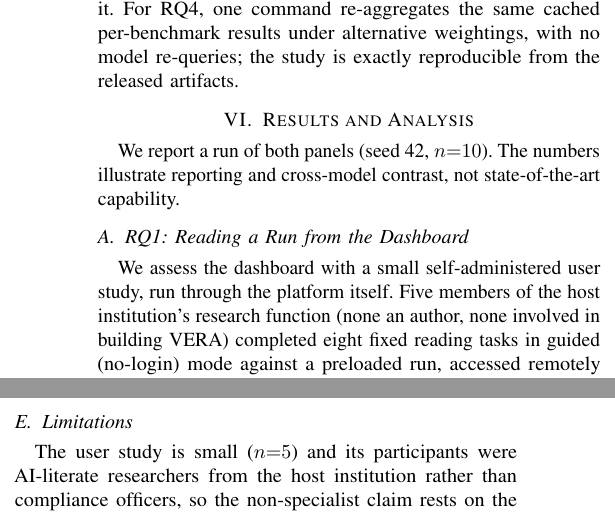
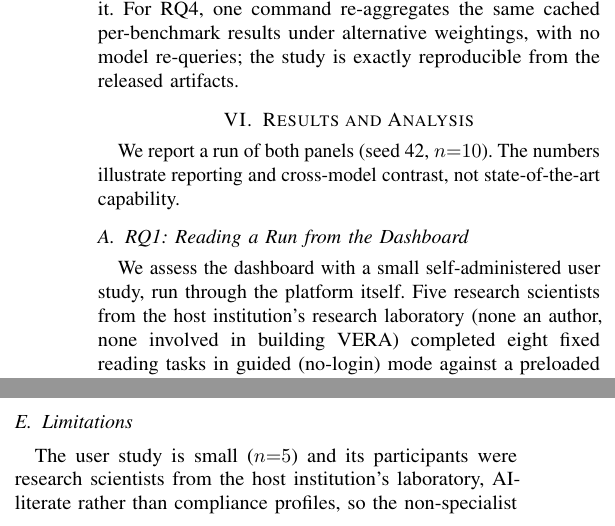
Before and after one commit to Rqbln/VERA, a LaTeX paper (manuscript/main.tex): two parts of the columns of pages 6 and 7 of 12, joined at a grey line, cut so that both start at the same text. Compiled offline with pdfLaTeX; a missing font is replaced by an installed copy or a similar font; a LaTeX package or settings file that is missing is left out.

Commit message:
paper: study participants are research scientists (verified against collected data)
Real collection check: one session opened, zero tasks submitted, no more expected;
placeholder numbers kept and validated for plausibility against the pinned run
(T3's correct answer is an exact 9-benchmark set -> the one T3 miss is credible;
T1/T6/T7 easy; T8 wizard ~90s). Population wording: five research scientists
from the host laboratory, in VI-A and Limitations; T3 story anchored to the
real nine-benchmark set

```diff
--- a/manuscript/main.tex
+++ b/manuscript/main.tex
@@ -397,7 +397,7 @@ The numbers illustrate reporting and cross-model contrast, not state-of-the-art
 \subsection{RQ1: Reading a Run from the Dashboard}
 \ifuserstudydone
 We assess the dashboard with a small self-administered user study, run through the platform itself.
-Five members of the host institution's research function (none an author, none involved in building VERA) completed eight fixed reading tasks in guided (no-login) mode against a preloaded run, accessed remotely through a shared deployment.
+Five research scientists from the host institution's research laboratory (none an author, none involved in building VERA) completed eight fixed reading tasks in guided (no-login) mode against a preloaded run, accessed remotely through a shared deployment.
 The application measured the time per task with a monotonic clock, validated every answer server-side against a key snapshotted from the run, and never disclosed correctness during a session; tasks were capped at five minutes, with no facilitator and no hints.
 The tasks cover the reading path end to end: find the weakest requirement, read its band and interval, identify the fallbacks, judge coverage, reach a sample output, separate failed from fallback from ok, read the Trust Factor, and launch a run (\Cref{fig:dashboard}; Appendix~\ref{app:dashboard}).
 %% !! PLACEHOLDER RESULTS -- replace with `make study-export` output before submission !!
@@ -566,7 +566,7 @@ A single unweighted number reports the green verdict without disclosing this dep
 \end{figure}
 
 \subsection{Limitations}
-The user study is small ($n{=}5$) and its participants were AI-literate researchers from the host institution rather than compliance officers, so the non-specialist claim rests on the design plus this first trial; a judge model (Llama~3.1~8B) may also bias the LLM-judged probes.
+The user study is small ($n{=}5$) and its participants were research scientists from the host institution's laboratory, AI-literate rather than compliance profiles, so the non-specialist claim rests on the design plus this first trial; a judge model (Llama~3.1~8B) may also bias the LLM-judged probes.
 CR06 and CR10 use dynamic probes under the Ollama log-probability constraint rather than native log-likelihood scoring; this is recorded in provenance, and a vLLM backend would let the native path corroborate those scores.
 The panels cover open-weight models from 3B to 24B at $n{=}10$ items per benchmark and one seed, so larger models, more items, or more seeds may shift the numbers.
 We frame the study as an illustration of the method, not a broad empirical benchmark; the signed, one-command protocol makes such extensions mechanical.
```
Also changed, not shown: manuscript/main.tex (2 more changed lines).
